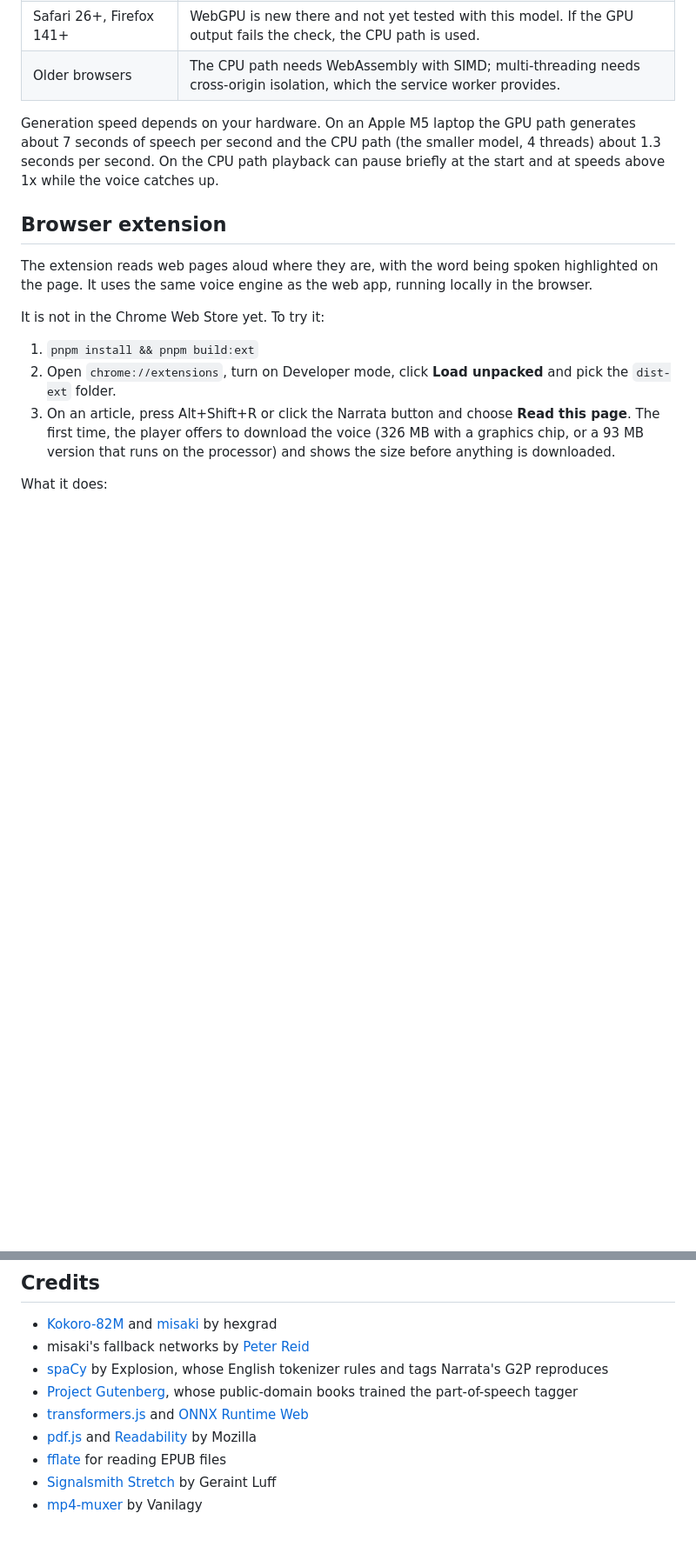
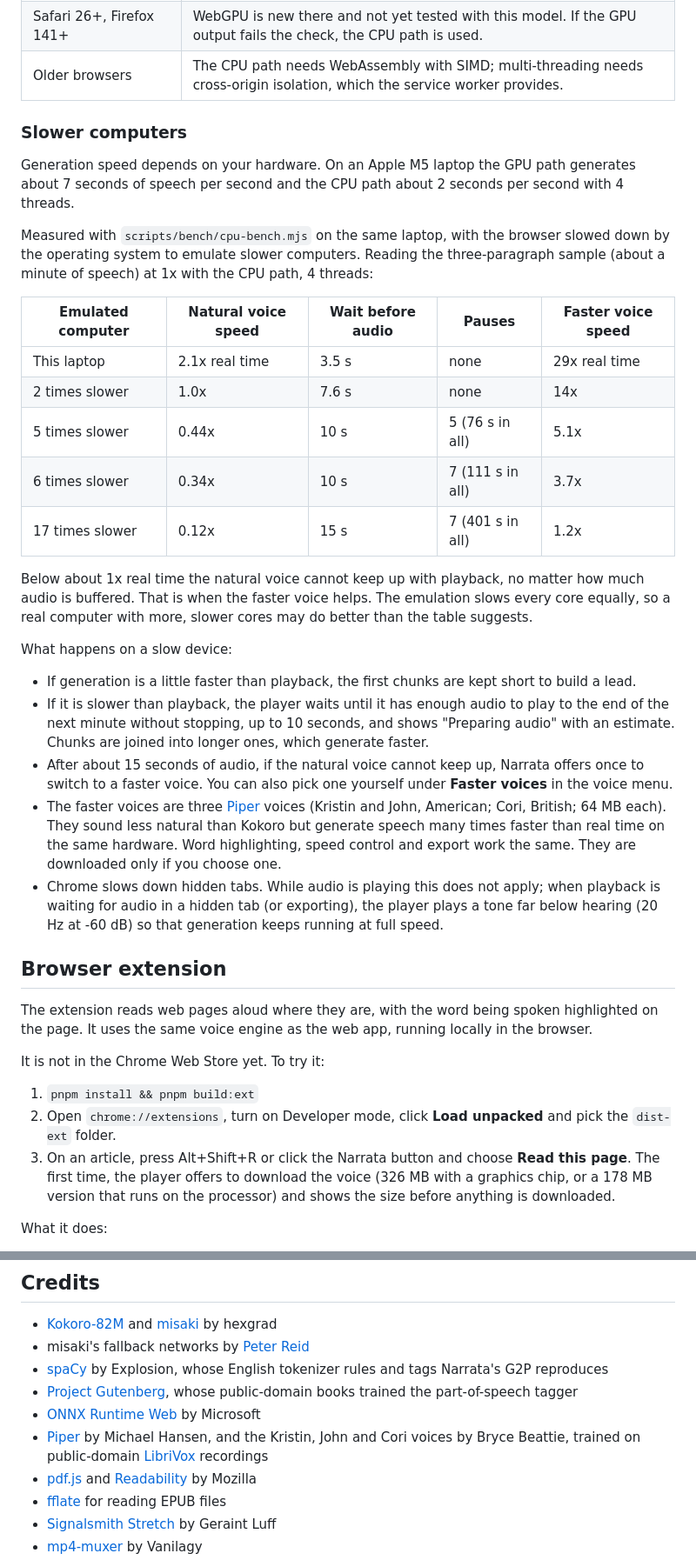
Before and after one commit to Kernel-Hunter/narrata, a Markdown page: README.md, 2 parts joined by grey strips. Shown at 87% size. Drawn GitHub-style; blank space fills up the shorter version.

Commit message:
Document slower computers, the faster voices and the benchmarks

```diff
--- a/README.md
+++ b/README.md
@@ -59,7 +60,29 @@ Narrata downloads the voice model and the voices from Hugging Face the first tim
 | Safari 26+, Firefox 141+ | WebGPU is new there and not yet tested with this model. If the GPU output fails the check, the CPU path is used. |
 | Older browsers | The CPU path needs WebAssembly with SIMD; multi-threading needs cross-origin isolation, which the service worker provides. |
 
-Generation speed depends on your hardware. On an Apple M5 laptop the GPU path generates about 7 seconds of speech per second and the CPU path (the smaller model, 4 threads) about 1.3 seconds per second. On the CPU path playback can pause briefly at the start and at speeds above 1x while the voice catches up.
+### Slower computers
+
+Generation speed depends on your hardware. On an Apple M5 laptop the GPU path generates about 7 seconds of speech per second and the CPU path about 2 seconds per second with 4 threads.
+
+Measured with `scripts/bench/cpu-bench.mjs` on the same laptop, with the browser slowed down by the operating system to emulate slower computers. Reading the three-paragraph sample (about a minute of speech) at 1x with the CPU path, 4 threads:
+
+| Emulated computer | Natural voice speed | Wait before audio | Pauses | Faster voice speed |
+| --- | --- | --- | --- | --- |
+| This laptop | 2.1x real time | 3.5 s | none | 29x real time |
+| 2 times slower | 1.0x | 7.6 s | none | 14x |
+| 5 times slower | 0.44x | 10 s | 5 (76 s in all) | 5.1x |
+| 6 times slower | 0.34x | 10 s | 7 (111 s in all) | 3.7x |
+| 17 times slower | 0.12x | 15 s | 7 (401 s in all) | 1.2x |
+
+Below about 1x real time the natural voice cannot keep up with playback, no matter how much audio is buffered. That is when the faster voice helps. The emulation slows every core equally, so a real computer with more, slower cores may do better than the table suggests.
+
+What happens on a slow device:
+
+- If generation is a little faster than playback, the first chunks are kept short to build a lead.
+- If it is slower than playback, the player waits until it has enough audio to play to the end of the next minute without stopping, up to 10 seconds, and shows "Preparing audio" with an estimate. Chunks are joined into longer ones, which generate faster.
+- After about 15 seconds of audio, if the natural voice cannot keep up, Narrata offers once to switch to a faster voice. You can also pick one yourself under **Faster voices** in the voice menu.
+- The faster voices are three [Piper](https://github.com/rhasspy/piper) voices (Kristin and John, American; Cori, British; 64 MB each). They sound less natural than Kokoro but generate speech many times faster than real time on the same hardware. Word highlighting, speed control and export work the same. They are downloaded only if you choose one.
+- Chrome slows down hidden tabs. While audio is playing this does not apply; when playback is waiting for audio in a hidden tab (or exporting), the player plays a tone far below hearing (20 Hz at -60 dB) so that generation keeps running at full speed.
 
 ## Browser extension
 
@@ -69,7 +92,7 @@ It is not in the Chrome Web Store yet. To try it:
 
 1. `pnpm install && pnpm build:ext`
 2. Open `chrome://extensions`, turn on Developer mode, click **Load unpacked** and pick the `dist-ext` folder.
-3. On an article, press Alt+Shift+R or click the Narrata button and choose **Read this page**. The first time, the player offers to download the voice (326 MB with a graphics chip, or a 93 MB version that runs on the processor) and shows the size before anything is downloaded.
+3. On an article, press Alt+Shift+R or click the Narrata button and choose **Read this page**. The first time, the player offers to download the voice (326 MB with a graphics chip, or a 178 MB version that runs on the processor) and shows the size before anything is downloaded.
 
 What it does:
 
@@ -156,7 +181,8 @@ tests/         unit tests and fixtures
 - misaki's fallback networks by [Peter Reid](https://huggingface.co/PeterReid/graphemes_to_phonemes_en_us)
 - [spaCy](https://spacy.io/) by Explosion, whose English tokenizer rules and tags Narrata's G2P reproduces
 - [Project Gutenberg](https://www.gutenberg.org/), whose public-domain books trained the part-of-speech tagger
-- [transformers.js](https://github.com/huggingface/transformers.js) and [ONNX Runtime Web](https://onnxruntime.ai/)
+- [ONNX Runtime Web](https://onnxruntime.ai/) by Microsoft
+- [Piper](https://github.com/rhasspy/piper) by Michael Hansen, and the Kristin, John and Cori voices by Bryce Beattie, trained on public-domain [LibriVox](https://librivox.org/) recordings
 - [pdf.js](https://github.com/mozilla/pdf.js) and [Readability](https://github.com/mozilla/readability) by Mozilla
 - [fflate](https://github.com/101arrowz/fflate) for reading EPUB files
 - [Signalsmith Stretch](https://signalsmith-audio.co.uk/code/stretch/) by Geraint Luff
```
Also changed, not shown: other parts of README.md (+10 -7 lines).
